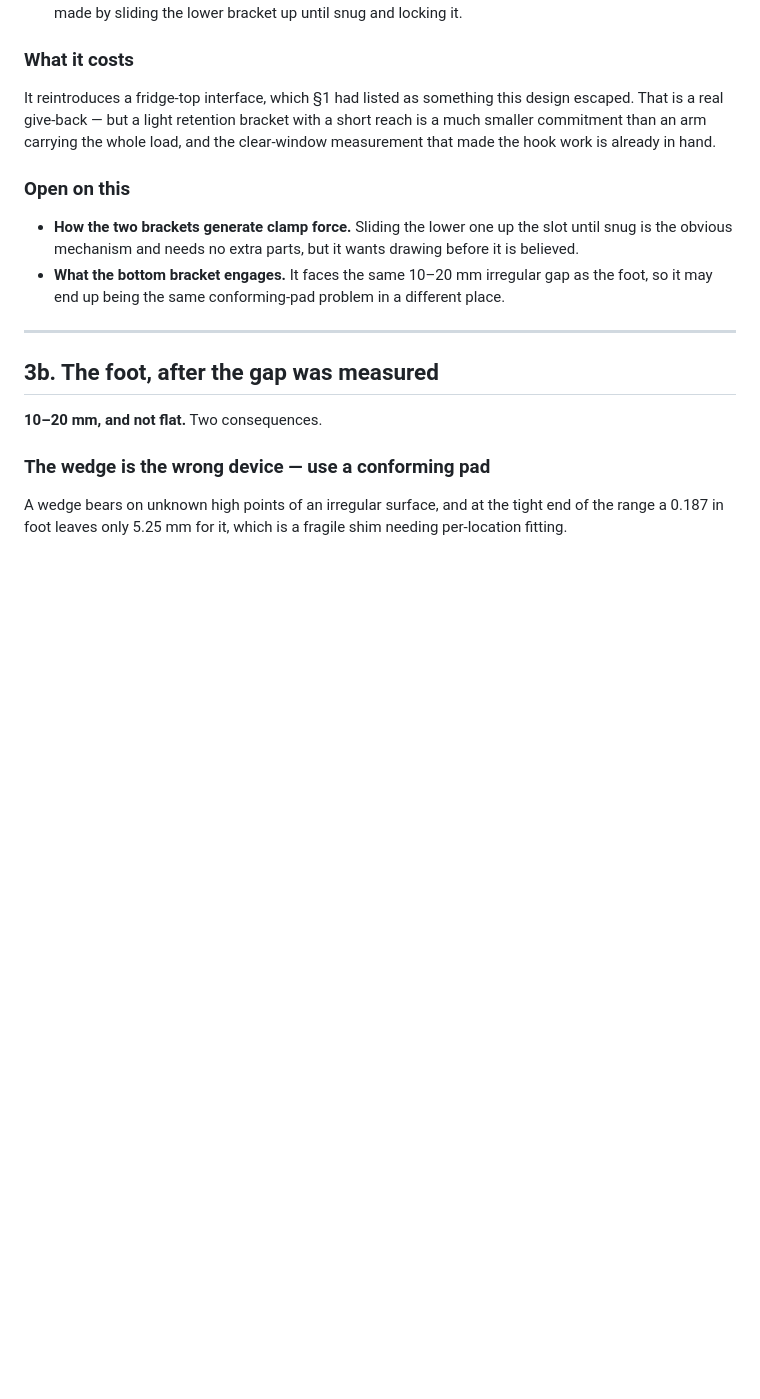
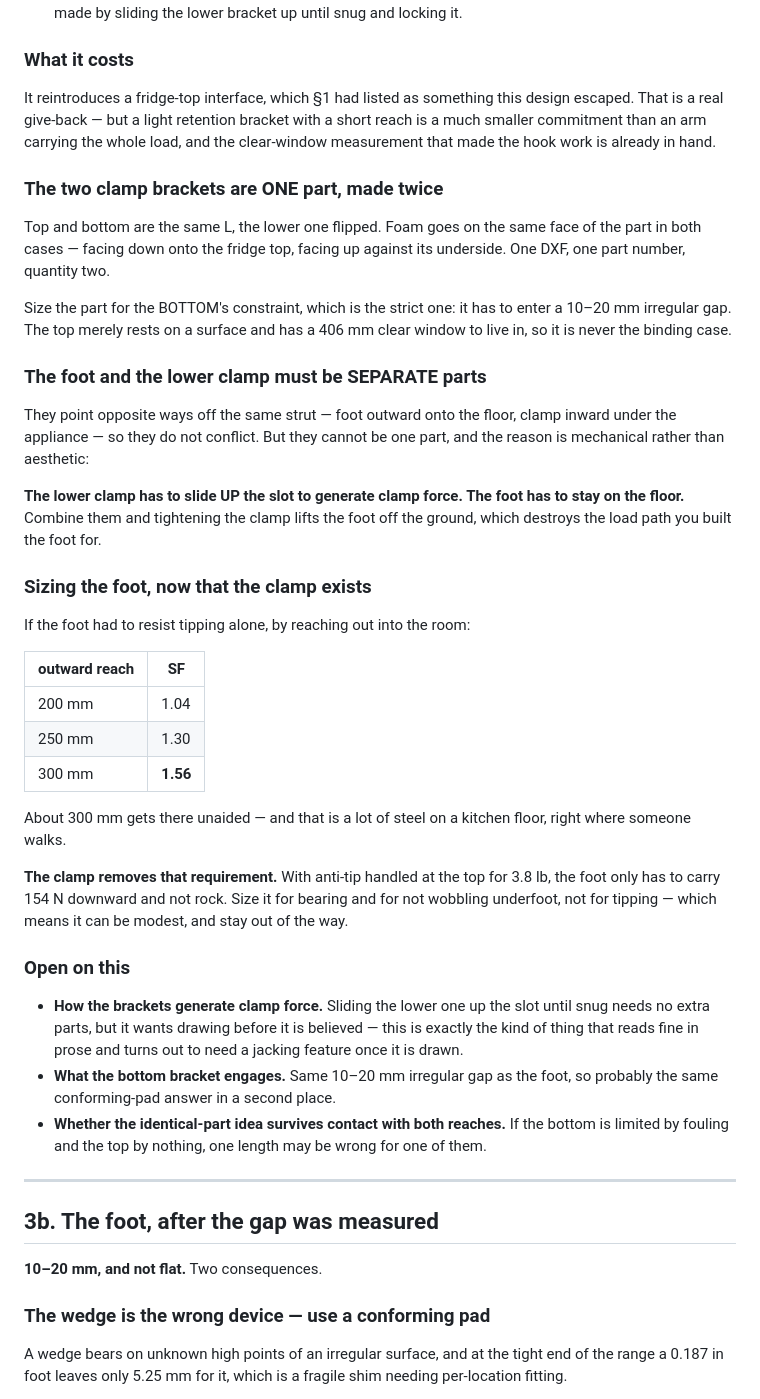
Before and after one commit to csmarshall/fridge-display-mount, a Markdown page: BRIEF.md, the part around the change. Rendered like a GitHub page; blank space fills up the shorter version.

Commit message:
Foot and lower clamp coexist, and the clamp brackets are one part twice
From Charles's sketch: an L onto the fridge top, and at the base BOTH an inward
arm under the appliance and an outward foot on the floor.

Both work. They point opposite ways off the same strut and nothing conflicts.

The two clamp brackets can be a single part made twice, the lower one flipped,
with foam on the same face of the part in both orientations. Size it for the
BOTTOM's constraint -- entering a 10-20 mm irregular gap -- because the top
merely rests on a surface inside a 406 mm clear window and is never binding.

But the foot and the lower clamp must stay SEPARATE parts, for a mechanical
reason rather than a tidiness one: the clamp slides UP its slot to generate
force, and the foot has to stay on the floor. Combine them and tightening the
clamp lifts the foot off the ground, destroying the load path the foot exists
for.

Sizing: if the foot had to resist tipping unaided by reaching into the room it
would need about 300 mm for SF 1.56 -- a lot of steel on a kitchen floor where
someone walks. The clamp removes that requirement entirely, so the foot only
carries 154 N down and resists rocking. Size it for bearing, not for tipping,
and it can stay out of the way.

Co-Authored-By: Claude Opus 5 (1M context) <noreply@anthropic.com>

```diff
--- a/BRIEF.md
+++ b/BRIEF.md
@@ -156,12 +156,52 @@ That is a real give-back — but a light retention bracket with a short reach is
 commitment than an arm carrying the whole load, and the clear-window measurement that made the
 hook work is already in hand.
 
+### The two clamp brackets are ONE part, made twice
+
+Top and bottom are the same L, the lower one flipped. Foam goes on the same face of the part in
+both cases — facing down onto the fridge top, facing up against its underside. One DXF, one part
+number, quantity two.
+
+Size the part for the BOTTOM's constraint, which is the strict one: it has to enter a 10–20 mm
+irregular gap. The top merely rests on a surface and has a 406 mm clear window to live in, so it
+is never the binding case.
+
+### The foot and the lower clamp must be SEPARATE parts
+
+They point opposite ways off the same strut — foot outward onto the floor, clamp inward under the
+appliance — so they do not conflict. But they cannot be one part, and the reason is mechanical
+rather than aesthetic:
+
+**The lower clamp has to slide UP the slot to generate clamp force. The foot has to stay on the
+floor.** Combine them and tightening the clamp lifts the foot off the ground, which destroys the
+load path you built the foot for.
+
+### Sizing the foot, now that the clamp exists
+
+If the foot had to resist tipping alone, by reaching out into the room:
+
+| outward reach | SF |
+|---|---|
+| 200 mm | 1.04 |
+| 250 mm | 1.30 |
+| 300 mm | **1.56** |
+
+About 300 mm gets there unaided — and that is a lot of steel on a kitchen floor, right where
+someone walks.
+
+**The clamp removes that requirement.** With anti-tip handled at the top for 3.8 lb, the foot only
+has to carry 154 N downward and not rock. Size it for bearing and for not wobbling underfoot, not
+for tipping — which means it can be modest, and stay out of the way.
+
 ### Open on this
 
-- **How the two brackets generate clamp force.** Sliding the lower one up the slot until snug is
-  the obvious mechanism and needs no extra parts, but it wants drawing before it is believed.
-- **What the bottom bracket engages.** It faces the same 10–20 mm irregular gap as the foot, so it
-  may end up being the same conforming-pad problem in a different place.
+- **How the brackets generate clamp force.** Sliding the lower one up the slot until snug needs no
+  extra parts, but it wants drawing before it is believed — this is exactly the kind of thing that
+  reads fine in prose and turns out to need a jacking feature once it is drawn.
+- **What the bottom bracket engages.** Same 10–20 mm irregular gap as the foot, so probably the
+  same conforming-pad answer in a second place.
+- **Whether the identical-part idea survives contact with both reaches.** If the bottom is limited
+  by fouling and the top by nothing, one length may be wrong for one of them.
 
 ---
 
```
Also changed, not shown: CLAUDE.md (+7 -0 lines).
